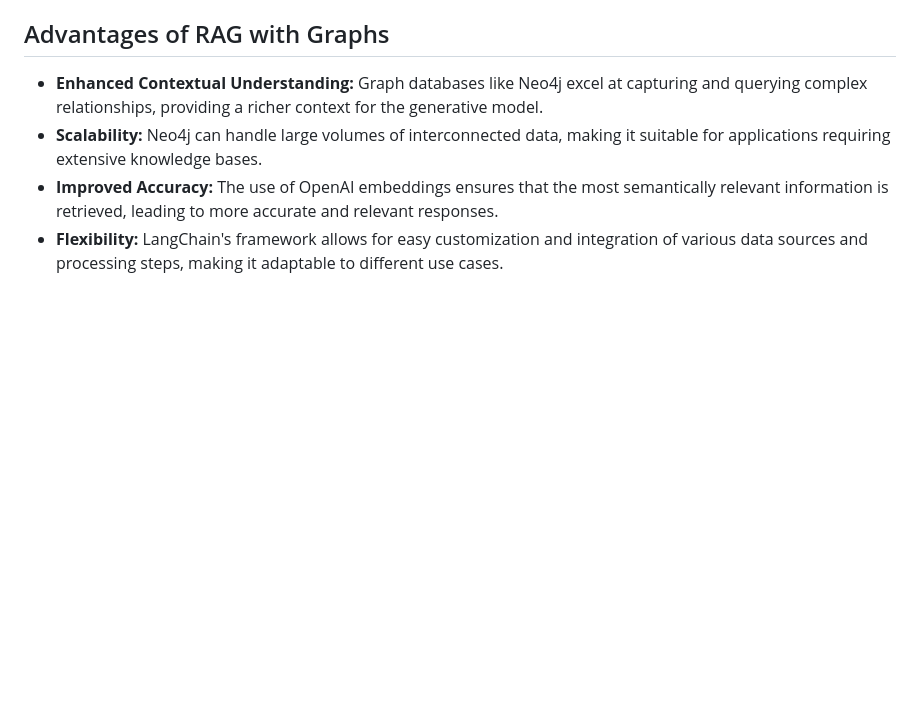
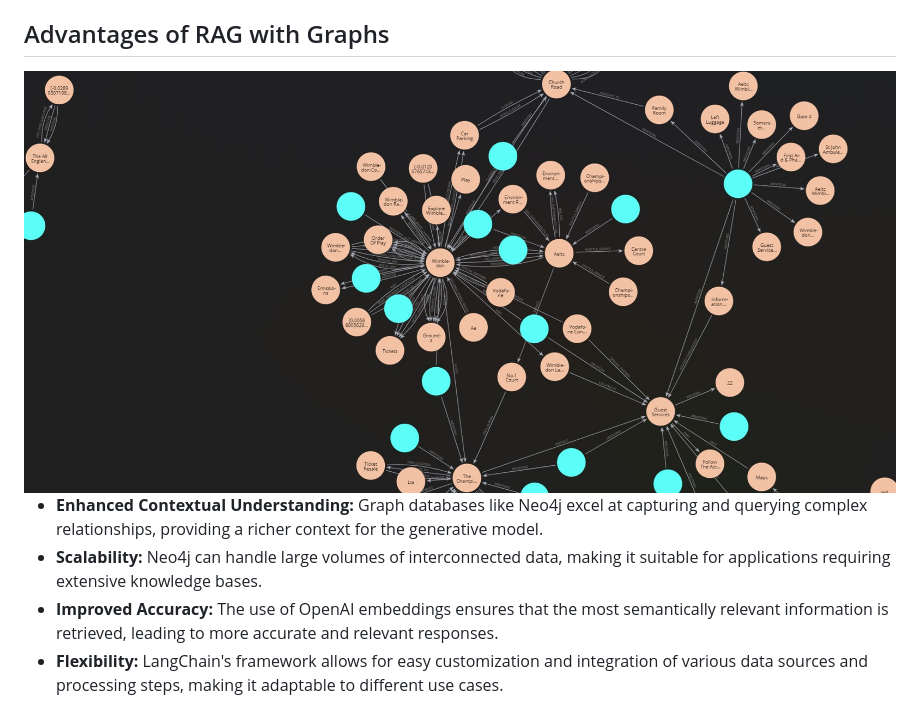
Before and after one commit to dimplefrancis/rag-graph-chatbot, a Markdown page: README.md, the part around the change. Drawn GitHub-style; pictures changed too: Images/graph.jpg (added); blank space fills up the shorter version.

```diff
--- a/README.md
+++ b/README.md
@@ -51,6 +51,8 @@ The **Wimblechat**(Wimbledon 2024 Chatbot) is an AI-powered application that pro
 
 ## Advantages of RAG with Graphs
 
+<img src="Images/graph.jpg"  width="100%" alt="Dimple Francis">
+
 - **Enhanced Contextual Understanding:** Graph databases like Neo4j excel at capturing and querying complex relationships, providing a richer context for the generative model.
 - **Scalability:** Neo4j can handle large volumes of interconnected data, making it suitable for applications requiring extensive knowledge bases.
 - **Improved Accuracy:** The use of OpenAI embeddings ensures that the most semantically relevant information is retrieved, leading to more accurate and relevant responses.
```
